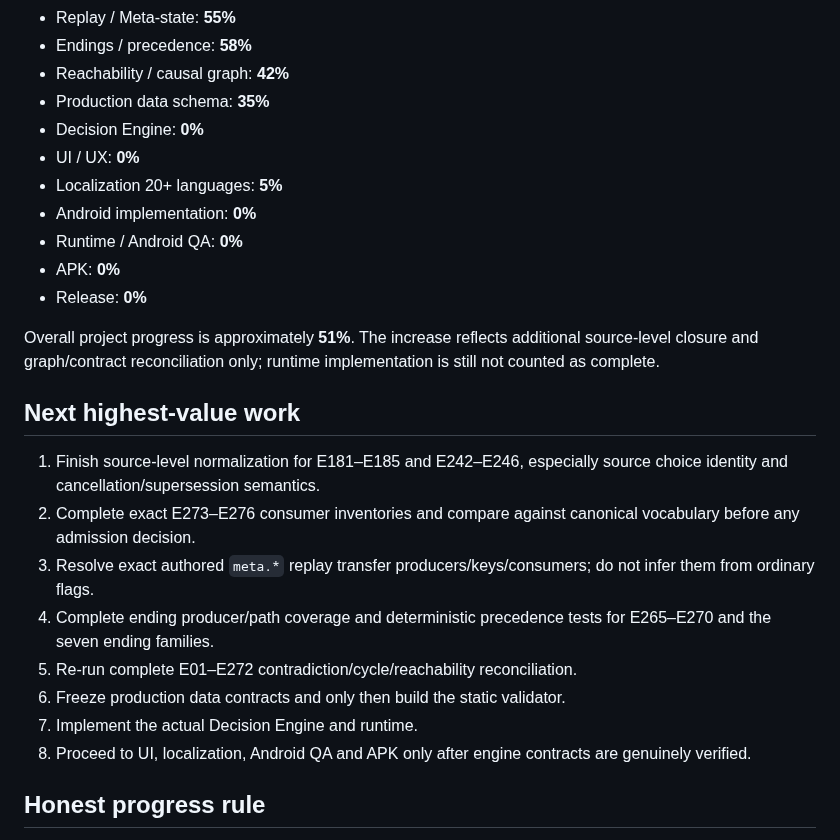
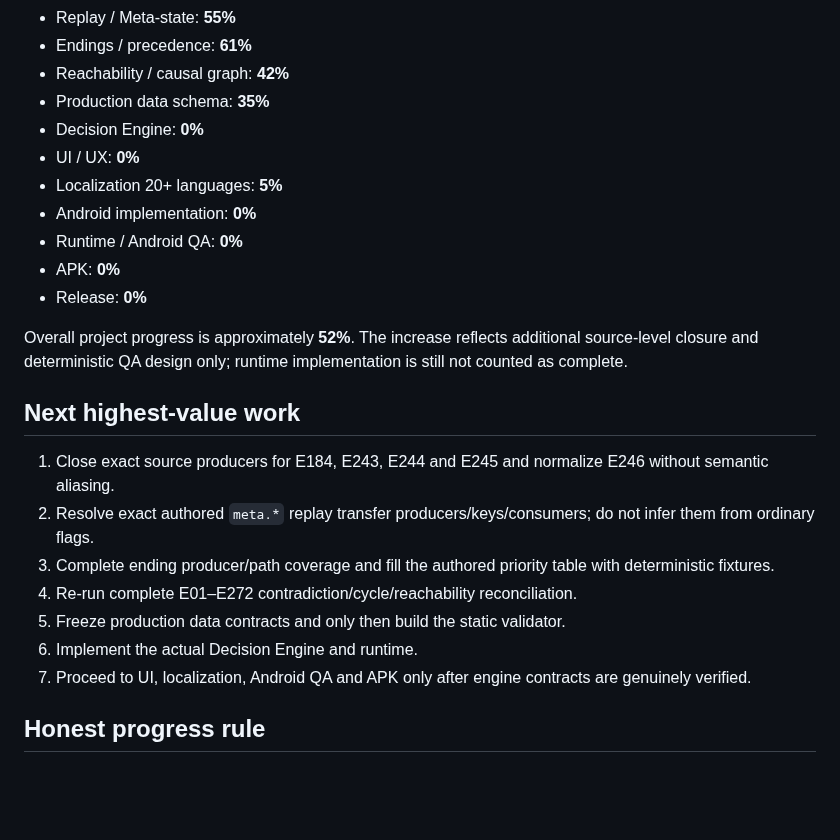
Before and after one commit to lukeniukrostyslav/choice-kingdom, a Markdown page: PROJECT_STATE.md, the part around one of its changes. Drawn GitHub-style; blank space fills up the shorter version.

Commit message:
docs: update project state after ending and delayed QA closure

```diff
--- a/PROJECT_STATE.md
+++ b/PROJECT_STATE.md
@@ -78,5 +80,5 @@ No validator has been introduced prematurely. Production schema and runtime impl
 - Replay / Meta-state: **55%**
-- Endings / precedence: **58%**
+- Endings / precedence: **61%**
 - Reachability / causal graph: **42%**
 - Production data schema: **35%**
 - Decision Engine: **0%**
@@ -87,17 +89,16 @@ No validator has been introduced prematurely. Production schema and runtime impl
 - APK: **0%**
 - Release: **0%**
 
-Overall project progress is approximately **51%**. The increase reflects additional source-level closure and graph/contract reconciliation only; runtime implementation is still not counted as complete.
+Overall project progress is approximately **52%**. The increase reflects additional source-level closure and deterministic QA design only; runtime implementation is still not counted as complete.
 
 ## Next highest-value work
-1. Finish source-level normalization for E181–E185 and E242–E246, especially source choice identity and cancellation/supersession semantics.
-2. Complete exact E273–E276 consumer inventories and compare against canonical vocabulary before any admission decision.
-3. Resolve exact authored `meta.*` replay transfer producers/keys/consumers; do not infer them from ordinary flags.
-4. Complete ending producer/path coverage and deterministic precedence tests for E265–E270 and the seven ending families.
-5. Re-run complete E01–E272 contradiction/cycle/reachability reconciliation.
-6. Freeze production data contracts and only then build the static validator.
-7. Implement the actual Decision Engine and runtime.
-8. Proceed to UI, localization, Android QA and APK only after engine contracts are genuinely verified.
+1. Close exact source producers for E184, E243, E244 and E245 and normalize E246 without semantic aliasing.
+2. Resolve exact authored `meta.*` replay transfer producers/keys/consumers; do not infer them from ordinary flags.
+3. Complete ending producer/path coverage and fill the authored priority table with deterministic fixtures.
+4. Re-run complete E01–E272 contradiction/cycle/reachability reconciliation.
+5. Freeze production data contracts and only then build the static validator.
+6. Implement the actual Decision Engine and runtime.
+7. Proceed to UI, localization, Android QA and APK only after engine contracts are genuinely verified.
 
 ## Honest progress rule
 Percentages represent actual state. Documentation alone does not make implementation complete. Source edits count only when the authoritative catalog is changed and re-read. No block may be called ready until its appropriate verification has passed.
```
Also changed, not shown: other parts of PROJECT_STATE.md (+10 -8 lines).
